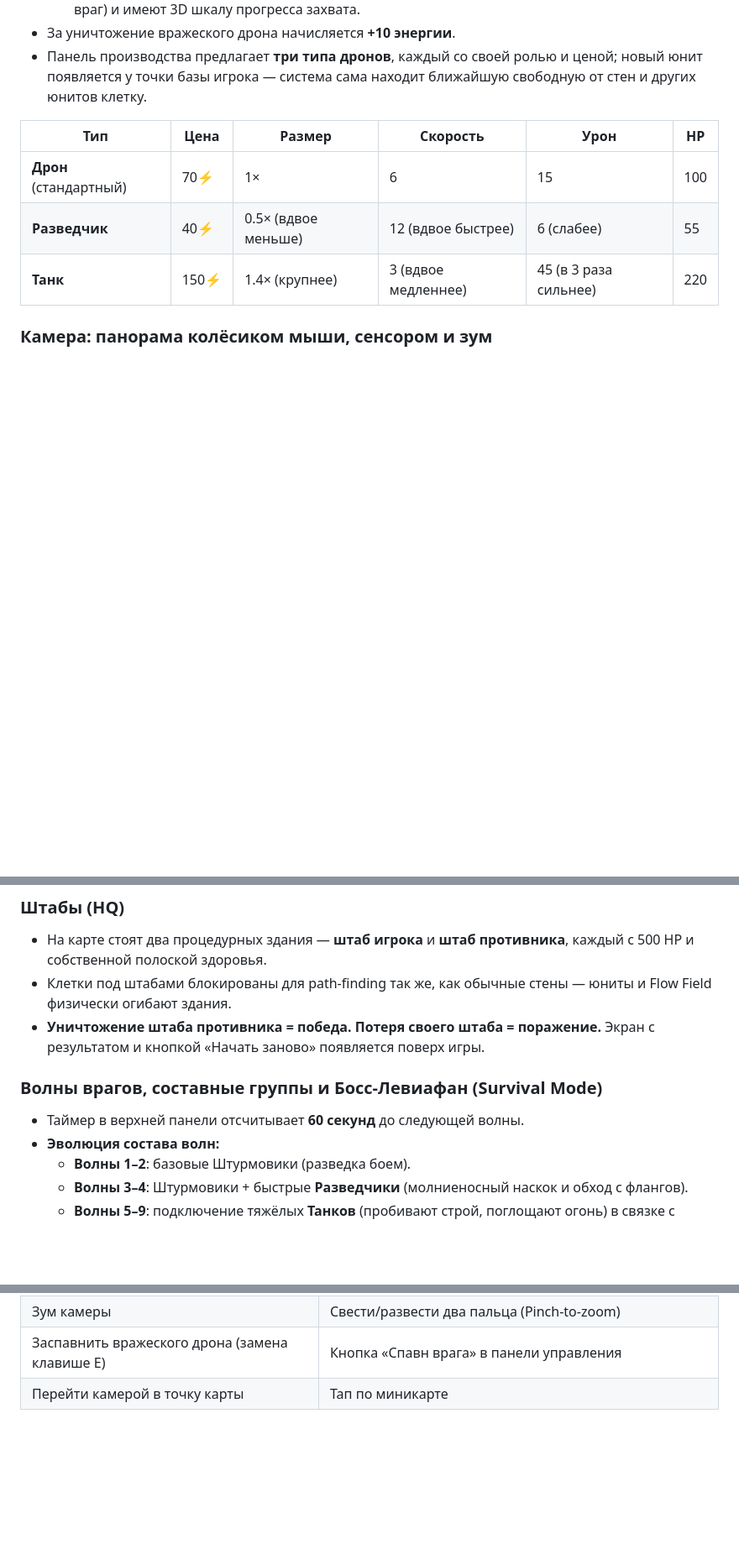
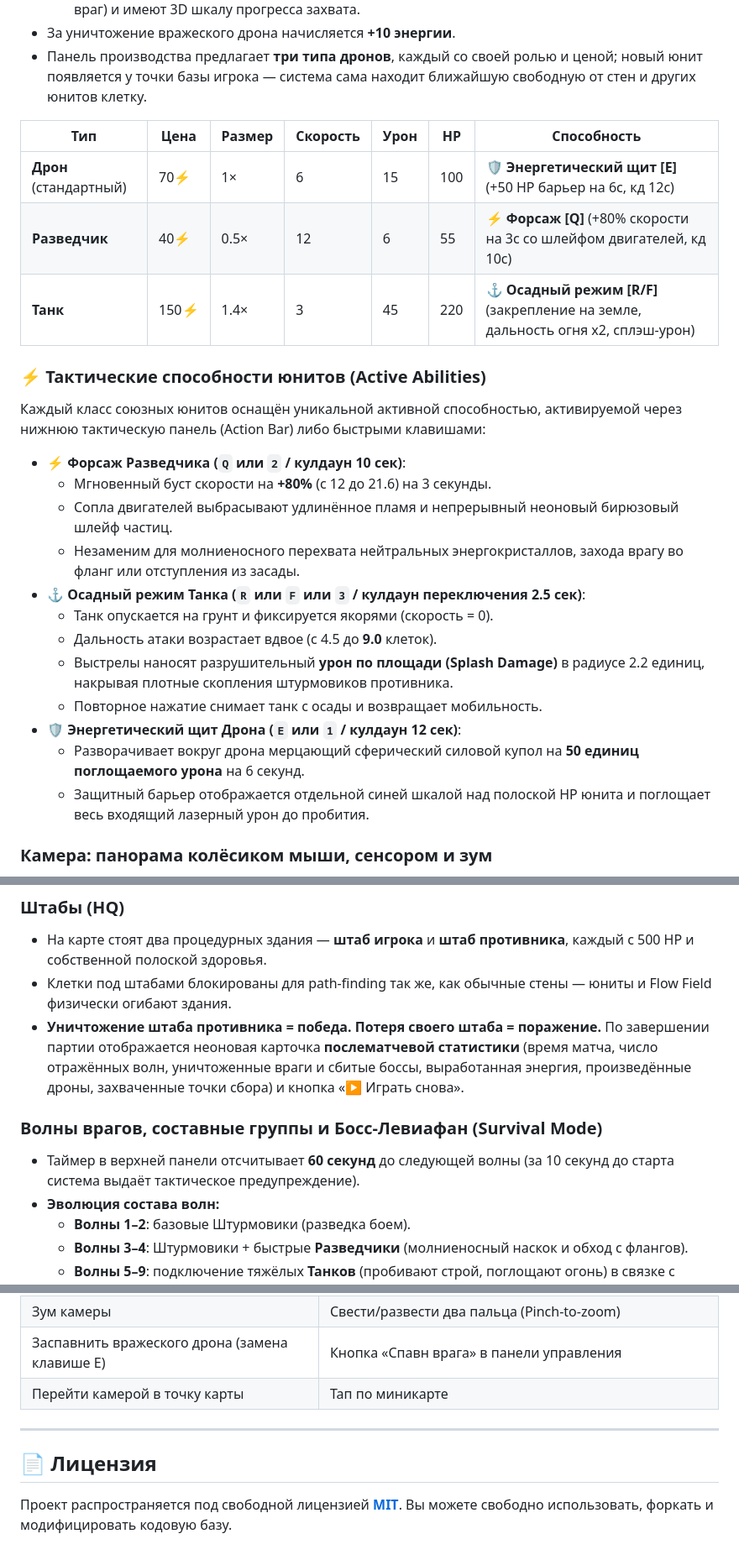
Before and after one commit to Mentolka1207/my-web-rts, a Markdown page: README.md, 3 parts joined by grey strips. Shown at 84% size. Rendered like a GitHub page; blank space fills up the shorter version.

```diff
--- a/README.md
+++ b/README.md
@@ -58,11 +66,28 @@
 - За уничтожение вражеского дрона начисляется **+10 энергии**.
 - Панель производства предлагает **три типа дронов**, каждый со своей ролью и ценой; новый юнит появляется у точки базы игрока — система сама находит ближайшую свободную от стен и других юнитов клетку.
 
-| Тип | Цена | Размер | Скорость | Урон | HP |
-|---|---|---|---|---|---|
-| **Дрон** (стандартный) | 70⚡ | 1× | 6 | 15 | 100 |
-| **Разведчик** | 40⚡ | 0.5× (вдвое меньше) | 12 (вдвое быстрее) | 6 (слабее) | 55 |
-| **Танк** | 150⚡ | 1.4× (крупнее) | 3 (вдвое медленнее) | 45 (в 3 раза сильнее) | 220 |
+| Тип | Цена | Размер | Скорость | Урон | HP | Способность |
+|---|---|---|---|---|---|---|
+| **Дрон** (стандартный) | 70⚡ | 1× | 6 | 15 | 100 | **🛡️ Энергетический щит [E]** (+50 HP барьер на 6с, кд 12с) |
+| **Разведчик** | 40⚡ | 0.5× | 12 | 6 | 55 | **⚡ Форсаж [Q]** (+80% скорости на 3с со шлейфом двигателей, кд 10с) |
+| **Танк** | 150⚡ | 1.4× | 3 | 45 | 220 | **⚓ Осадный режим [R/F]** (закрепление на земле, дальность огня x2, сплэш-урон) |
+
+### ⚡ Тактические способности юнитов (Active Abilities)
+
+Каждый класс союзных юнитов оснащён уникальной активной способностью, активируемой через нижнюю тактическую панель (Action Bar) либо быстрыми клавишами:
+
+- **⚡ Форсаж Разведчика (`Q` или `2` / кулдаун 10 сек)**:
+  - Мгновенный буст скорости на **+80%** (с 12 до 21.6) на 3 секунды.
+  - Сопла двигателей выбрасывают удлинённое пламя и непрерывный неоновый бирюзовый шлейф частиц.
+  - Незаменим для молниеносного перехвата нейтральных энергокристаллов, захода врагу во фланг или отступления из засады.
+- **⚓ Осадный режим Танка (`R` или `F` или `3` / кулдаун переключения 2.5 сек)**:
+  - Танк опускается на грунт и фиксируется якорями (скорость = 0).
+  - Дальность атаки возрастает вдвое (с 4.5 до **9.0** клеток).
+  - Выстрелы наносят разрушительный **урон по площади (Splash Damage)** в радиусе 2.2 единиц, накрывая плотные скопления штурмовиков противника.
+  - Повторное нажатие снимает танк с осады и возвращает мобильность.
+- **🛡️ Энергетический щит Дрона (`E` или `1` / кулдаун 12 сек)**:
+  - Разворачивает вокруг дрона мерцающий сферический силовой купол на **50 единиц поглощаемого урона** на 6 секунд.
+  - Защитный барьер отображается отдельной синей шкалой над полоской HP юнита и поглощает весь входящий лазерный урон до пробития.
 
 ### Камера: панорама колёсиком мыши, сенсором и зум
 
@@ -107,11 +132,11 @@
 
 - На карте стоят два процедурных здания — **штаб игрока** и **штаб противника**, каждый с 500 HP и собственной полоской здоровья.
 - Клетки под штабами блокированы для path-finding так же, как обычные стены — юниты и Flow Field физически огибают здания.
-- **Уничтожение штаба противника = победа. Потеря своего штаба = поражение.** Экран с результатом и кнопкой «Начать заново» появляется поверх игры.
+- **Уничтожение штаба противника = победа. Потеря своего штаба = поражение.** По завершении партии отображается неоновая карточка **послематчевой статистики** (время матча, число отражённых волн, уничтоженные враги и сбитые боссы, выработанная энергия, произведённые дроны, захваченные точки сбора) и кнопка «▶ Играть снова».
 
 ### Волны врагов, составные группы и Босс-Левиафан (Survival Mode)
 
-- Таймер в верхней панели отсчитывает **60 секунд** до следующей волны.
+- Таймер в верхней панели отсчитывает **60 секунд** до следующей волны (за 10 секунд до старта система выдаёт тактическое предупреждение).
 - **Эволюция состава волн:**
   - **Волны 1–2**: базовые Штурмовики (разведка боем).
   - **Волны 3–4**: Штурмовики + быстрые **Разведчики** (молниеносный наскок и обход с флангов).
@@ -169,3 +200,9 @@
 | Зум камеры | Свести/развести два пальца (Pinch-to-zoom) |
 | Заспавнить вражеского дрона (замена клавише E) | Кнопка «Спавн врага» в панели управления |
 | Перейти камерой в точку карты | Тап по миникарте |
+
+---
+
+## 📄 Лицензия
+
+Проект распространяется под свободной лицензией **[MIT](LICENSE)**. Вы можете свободно использовать, форкать и модифицировать кодовую базу.
```
Also changed, not shown: other parts of README.md (+21 -7 lines).
